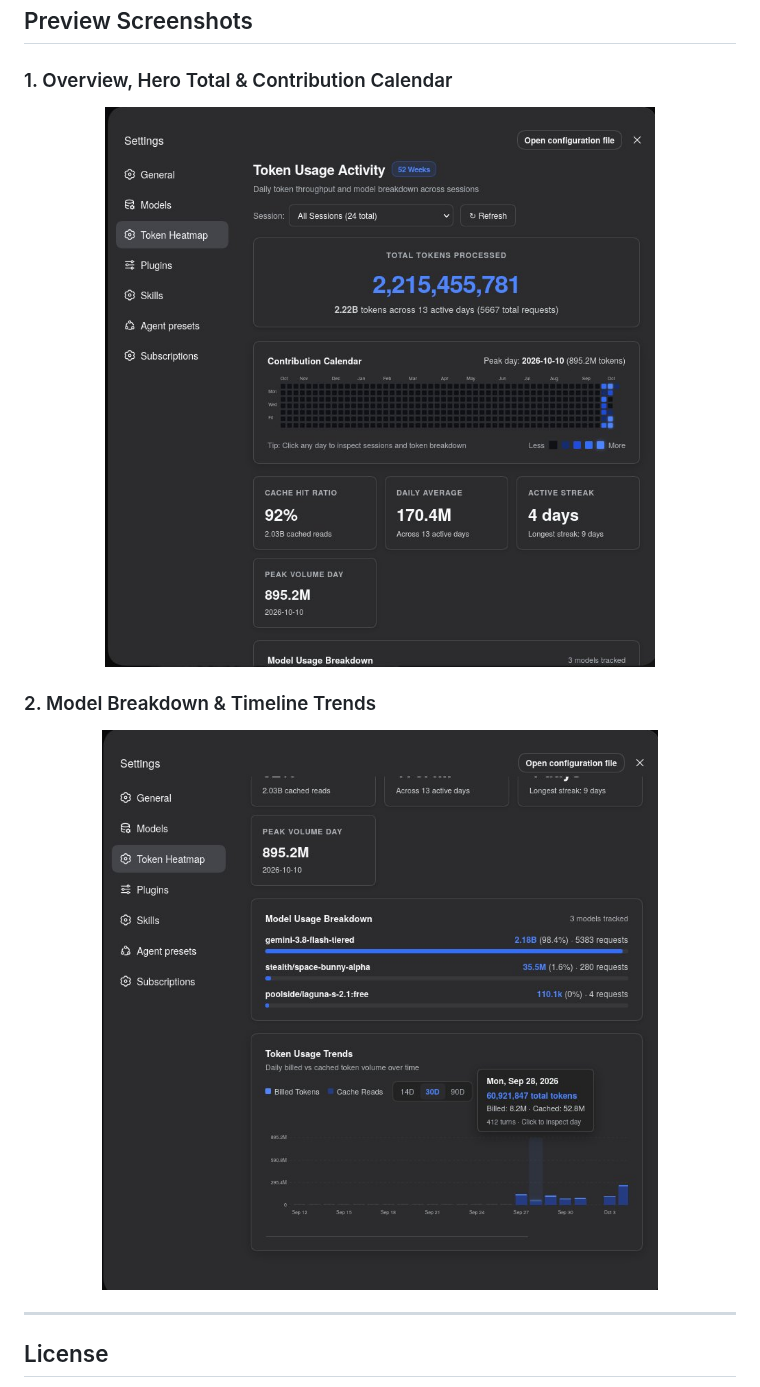
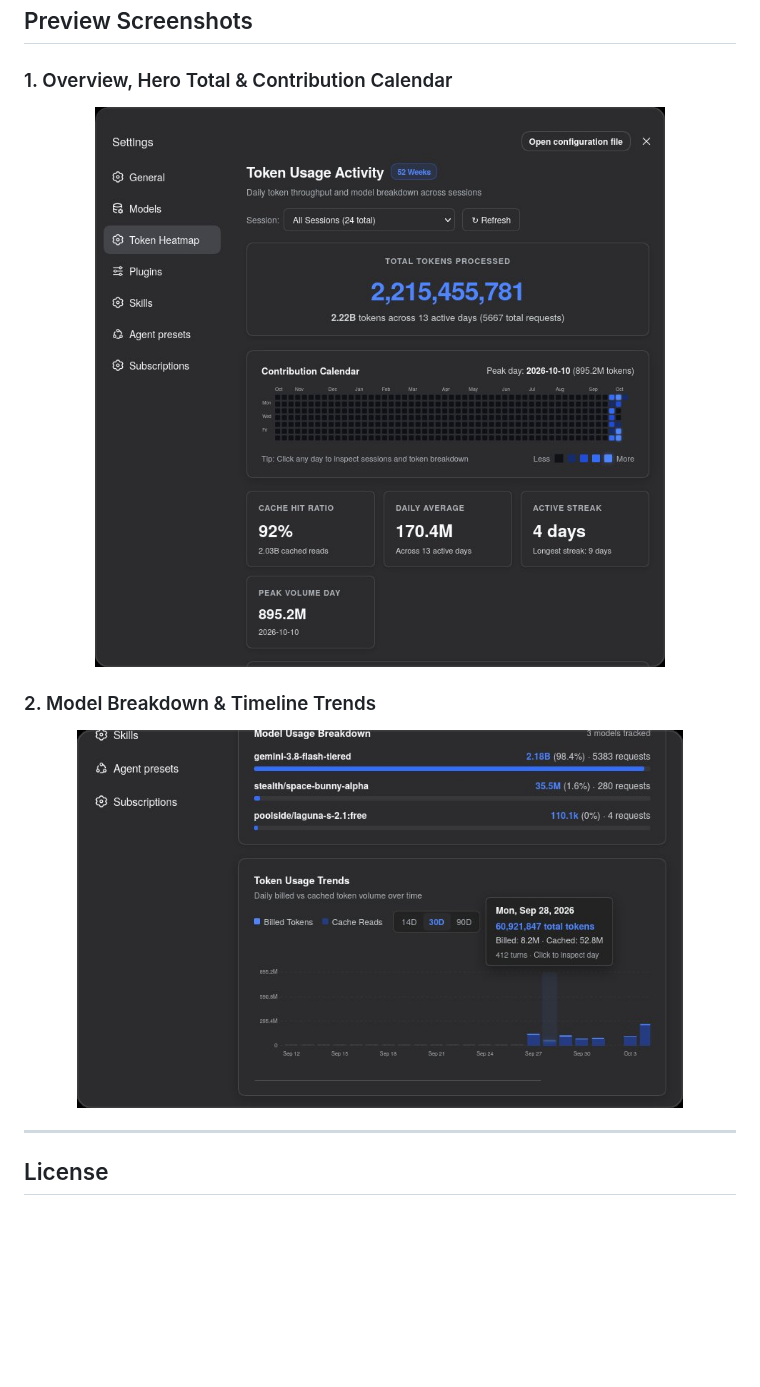
Before and after one commit to oiupoyt/token-contribution, a Markdown page: README.md, the part around one of its changes. Rendered like a GitHub page; pictures changed too: assets/preview-overview.jpg (deleted), assets/preview-overview.png (added), assets/preview-trends.jpg (deleted); blank space fills up the shorter version.

```diff
--- a/README.md
+++ b/README.md
@@ -57,12 +57,12 @@ Then add `"dsh-token-heatmap"` to `bundles` in `~/.dsh/profiles/web/package.json
 
 ### 1. Overview, Hero Total & Contribution Calendar
 <p align="center">
-  <img src="./assets/preview-overview.jpg" alt="DeepSeek Harness Token Heatmap Overview" width="85%" />
+  <img src="./assets/preview-overview.png" alt="DeepSeek Harness Token Heatmap Overview" width="85%" />
 </p>
 
 ### 2. Model Breakdown & Timeline Trends
 <p align="center">
-  <img src="./assets/preview-trends.jpg" alt="DeepSeek Harness Model Analytics and Trends" width="85%" />
+  <img src="./assets/preview-trends.png" alt="DeepSeek Harness Model Analytics and Trends" width="85%" />
 </p>
 
 ---
```
Also changed, not shown: other parts of README.md (+2 -2 lines).
